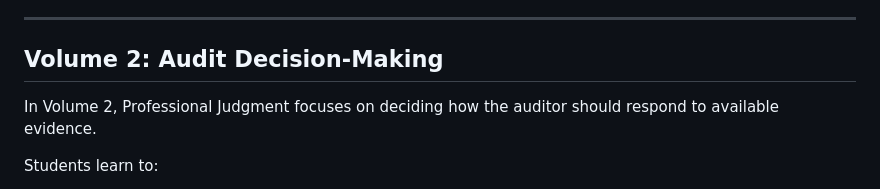
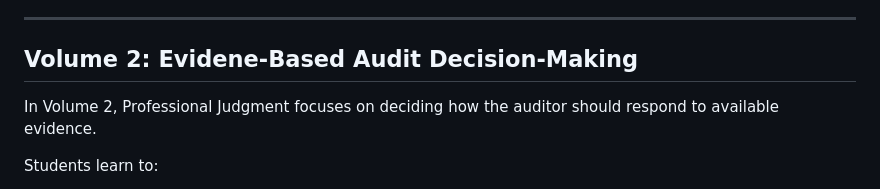
Before and after one commit to LuHoo/workbooks, a Markdown page: docs/curriculum/competency-model.md, the part around the change. GitHub-like rendering.

Commit message:
Correct title from 'Audit' to 'Evidence-Based Audit'

```diff
--- a/docs/curriculum/competency-model.md
+++ b/docs/curriculum/competency-model.md
@@ -315,7 +315,7 @@ Examples include:
 
 ---
 
-## Volume 2: Audit Decision-Making
+## Volume 2: Evidene-Based Audit Decision-Making
 
 In Volume 2, Professional Judgment focuses on deciding how the auditor should respond to available evidence.
 
```
